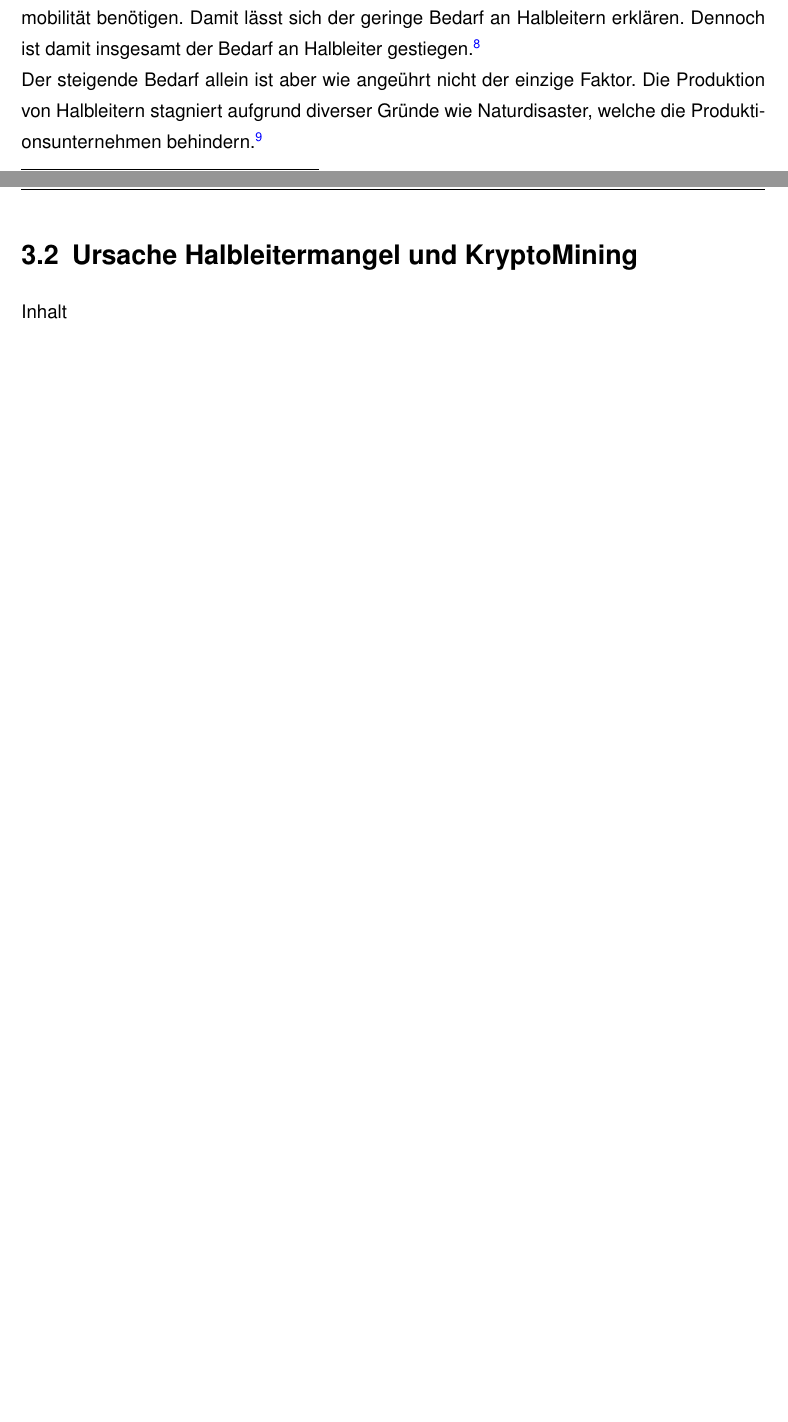
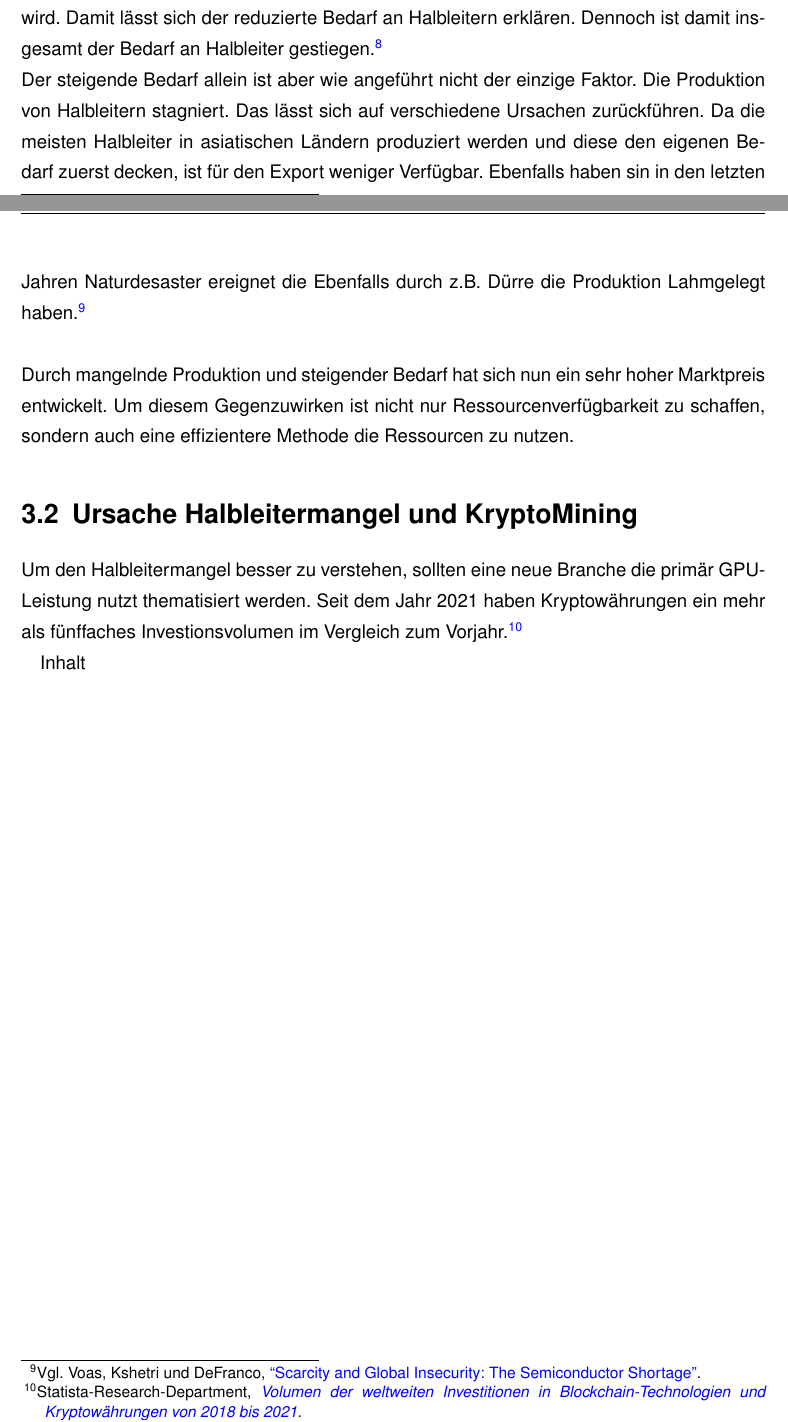
Before and after one commit to Pembert0n/XaaS-ProSeminar-SoSe2022, a LaTeX document (LaTeX-Vorlage.tex): two parts of pages 11 and 12 of 20, joined at a grey line, cut so that both start at the same text. Compiled offline with pdfLaTeX.

Commit message:
Update 1 03.06.

```diff
--- a/LaTeX-Vorlage.tex
+++ b/LaTeX-Vorlage.tex
@@ -238,17 +238,24 @@ Das lässt sich auf den steigenden Bedarf an Computersystemen zurückführen. W
 viele Menschen Home-Schooling und Home-Office aneignen um weiter den Alltagsbetrieb ausführen zu können.
-Ein Nebenläufiger Effekt ist damit, dass die Leute durch die digitalisierung weniger mobilität benötigen.
-Damit lässt sich der geringe Bedarf an Halbleitern erklären. Dennoch ist damit insgesamt der Bedarf an
+Ein Nebenläufiger Effekt ist damit, dass durch die Digitalisierung weniger Mobilität benötigt wird.
+Damit lässt sich der reduzierte Bedarf an Halbleitern erklären. Dennoch ist damit insgesamt der Bedarf an
 Halbleiter gestiegen.\footcite [Vgl.] []{Voas.2021}
-\\ Der steigende Bedarf allein ist aber wie angeührt nicht der einzige Faktor. Die Produktion
-von Halbleitern stagniert aufgrund diverser Gründe wie Naturdisaster, welche die Produktionsunternehmen behindern.
-\footcite [Vgl.] []{Voas.2021}
-
-
-%Ein Ende in Sicht?
-%https://www.gartner.com/en/newsroom/press-releases/2021-05-12-gartner-says-global-chip-shortage-expected-to-persist-until-second-quarter-of-2022
+\\ Der steigende Bedarf allein ist aber wie angeführt nicht der einzige Faktor. Die Produktion
+von Halbleitern stagniert. Das lässt sich auf verschiedene Ursachen zurückführen. Da die meisten
+Halbleiter in asiatischen Ländern produziert werden und diese den eigenen Bedarf zuerst decken, ist
+für den Export weniger Verfügbar. Ebenfalls haben sin in den letzten Jahren Naturdesaster ereignet die
+Ebenfalls durch z.B. Dürre die Produktion Lahmgelegt haben.\footcite [Vgl.] []{Voas.2021}\\\\
+Durch mangelnde Produktion und steigender Bedarf hat sich nun ein sehr hoher Marktpreis entwickelt.
+Um diesem Gegenzuwirken ist nicht nur Ressourcenverfügbarkeit zu schaffen, sondern auch eine effizientere Methode
+die Ressourcen zu nutzen.
 
 \section{Ursache Halbleitermangel und KryptoMining}
 \label{sec:Ursache Halbleitermangel und KryptoMining}
+
+Um den Halbleitermangel besser zu verstehen, sollten eine neue Branche die primär GPU-Leistung
+nutzt thematisiert werden. Seit dem Jahr 2021 haben Kryptowährungen ein mehr als fünffaches Investionsvolumen
+im Vergleich zum Vorjahr.\footcite [] [] {Statista_Research_1}
+%Ein Ende in Sicht?
+%https://www.gartner.com/en/newsroom/press-releases/2021-05-12-gartner-says-global-chip-shortage-expected-to-persist-until-second-quarter-of-2022
 
 Inhalt
 
```
Also changed, not shown: literature.bib (+8 -1 lines), LaTeX-Vorlage.bbl, LaTeX-Vorlage.pdf, LaTeX-Vorlage.tex (10 more changed lines), 5 other files.
